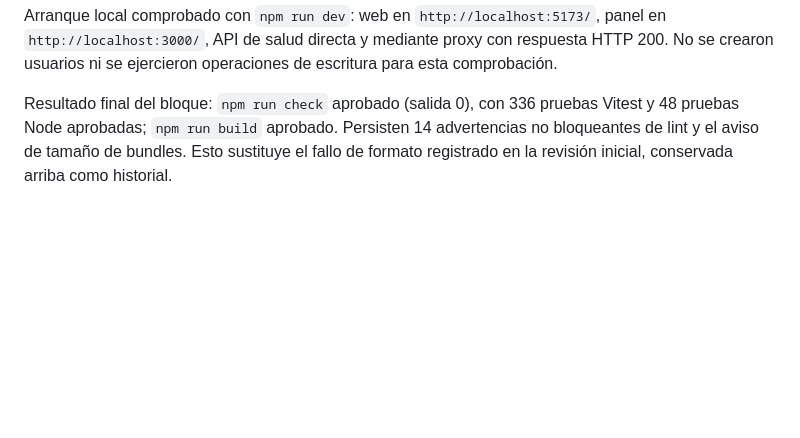
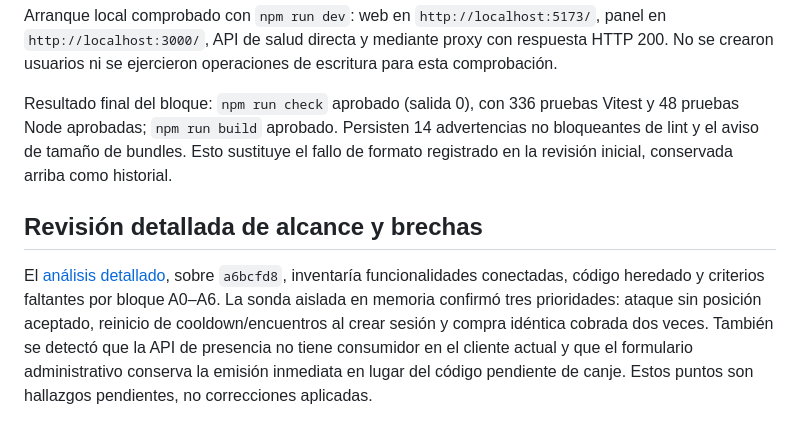
Before and after one commit to ProyectosReinbor/3daodragopencode, a Markdown page: ESTADO-PROYECTO.md, the part around the change. Drawn GitHub-style; blank space fills up the shorter version.

Commit message:
docs: auditar funcionalidades fases y prioridades de AODASE Pets

```diff
--- a/ESTADO-PROYECTO.md
+++ b/ESTADO-PROYECTO.md
@@ -75,3 +75,7 @@ La compilación vuelve a pasar y conserva los mismos tamaños de artefactos. For
 Arranque local comprobado con `npm run dev`: web en `http://localhost:5173/`, panel en `http://localhost:3000/`, API de salud directa y mediante proxy con respuesta HTTP 200. No se crearon usuarios ni se ejercieron operaciones de escritura para esta comprobación.
 
 Resultado final del bloque: `npm run check` aprobado (salida 0), con 336 pruebas Vitest y 48 pruebas Node aprobadas; `npm run build` aprobado. Persisten 14 advertencias no bloqueantes de lint y el aviso de tamaño de bundles. Esto sustituye el fallo de formato registrado en la revisión inicial, conservada arriba como historial.
+
+## Revisión detallada de alcance y brechas
+
+El [análisis detallado](docs/ANALISIS-DETALLADO-PROYECTO.md), sobre `a6bcfd8`, inventaría funcionalidades conectadas, código heredado y criterios faltantes por bloque A0–A6. La sonda aislada en memoria confirmó tres prioridades: ataque sin posición aceptado, reinicio de cooldown/encuentros al crear sesión y compra idéntica cobrada dos veces. También se detectó que la API de presencia no tiene consumidor en el cliente actual y que el formulario administrativo conserva la emisión inmediata en lugar del código pendiente de canje. Estos puntos son hallazgos pendientes, no correcciones aplicadas.
```
Also changed, not shown: PLAN_DESARROLLO.md (+4 -0 lines), docs/ANALISIS-DETALLADO-PROYECTO.md (added, +169 -0 lines).
